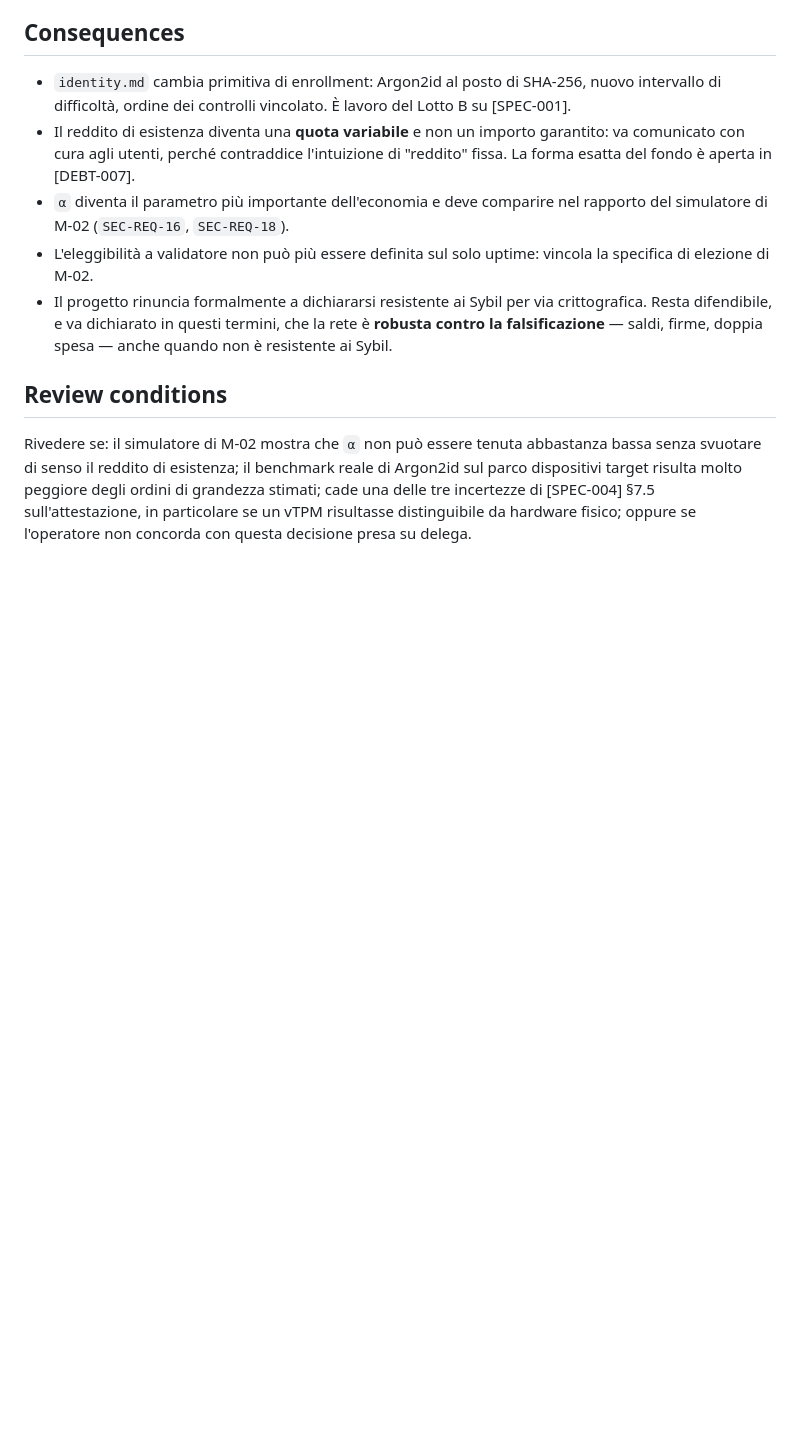
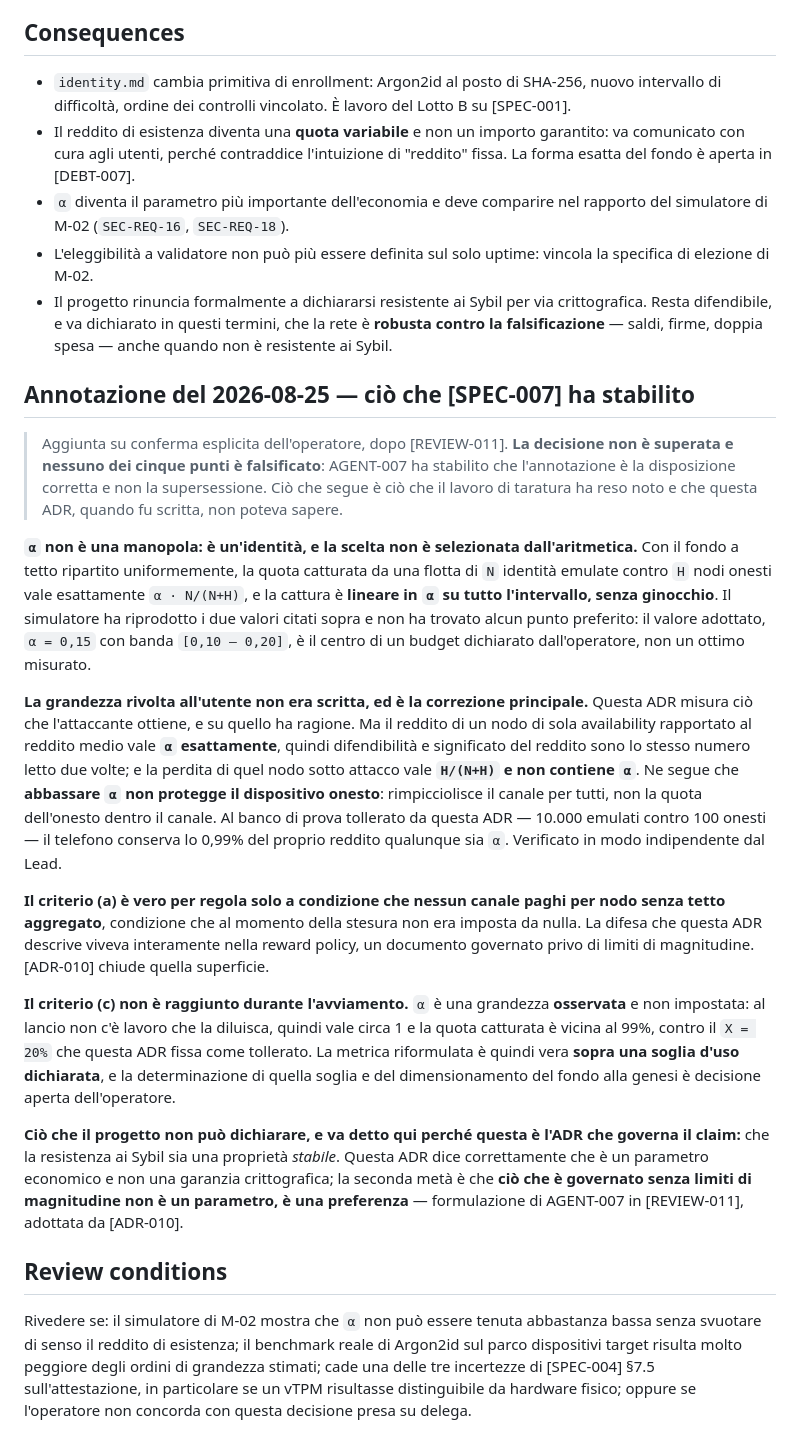
Before and after one commit to fathorMB/CobloxNetwork, a Markdown page: .lmbrain/decisions/ADR-007-posizione-anti-sybil-difesa-economica-e-pavimento-memory-hard.md, the part around the change. Drawn GitHub-style; blank space fills up the shorter version.

Commit message:
ADR-007 annotata su conferma dell'operatore
Non superata: nessuno dei cinque punti della Decision e falsificato, e
AGENT-007 ha stabilito in REVIEW-011 che l'annotazione e la disposizione
corretta. L'annotazione registra cio che SPEC-007 ha reso noto e che l'ADR,
quando fu scritta, non poteva sapere.

Quattro cose. Che alpha non e una manopola ma un'identita, e che la scelta
non e selezionata dall'aritmetica: il valore adottato e il centro di un
budget dichiarato, non un ottimo misurato. Che la grandezza rivolta
all'utente non era scritta, ed e la correzione principale, perche abbassare
alpha non protegge il dispositivo onesto: la sua perdita vale H su N piu H e
non contiene alpha. Che il criterio (a) e vero per regola solo a condizione
che nessun canale paghi per nodo senza tetto aggregato, condizione che
ADR-010 ora impone. E che il criterio (c) non e raggiunto durante
l'avviamento, perche alpha e osservata e al lancio non c'e lavoro che la
diluisca.

PROJECT.md aggiornato di conseguenza: la metrica riformulata porta ora il
proprio valore di X e la condizione d'uso accanto.

Co-Authored-By: Claude Opus 5 <noreply@anthropic.com>

```diff
--- a/.lmbrain/decisions/ADR-007-posizione-anti-sybil-difesa-economica-e-pavimento-memory-hard.md
+++ b/.lmbrain/decisions/ADR-007-posizione-anti-sybil-difesa-economica-e-pavimento-memory-hard.md
@@ -69,6 +69,20 @@ Verificabile con i test `AT-07` e `AT-10` di [SPEC-004]. Il valore di `X` è una
 - L'eleggibilità a validatore non può più essere definita sul solo uptime: vincola la specifica di elezione di M-02.
 - Il progetto rinuncia formalmente a dichiararsi resistente ai Sybil per via crittografica. Resta difendibile, e va dichiarato in questi termini, che la rete è **robusta contro la falsificazione** — saldi, firme, doppia spesa — anche quando non è resistente ai Sybil.
 
+## Annotazione del 2026-08-25 — ciò che [SPEC-007] ha stabilito
+
+> Aggiunta su conferma esplicita dell'operatore, dopo [REVIEW-011]. **La decisione non è superata e nessuno dei cinque punti è falsificato**: AGENT-007 ha stabilito che l'annotazione è la disposizione corretta e non la supersessione. Ciò che segue è ciò che il lavoro di taratura ha reso noto e che questa ADR, quando fu scritta, non poteva sapere.
+
+**`α` non è una manopola: è un'identità, e la scelta non è selezionata dall'aritmetica.** Con il fondo a tetto ripartito uniformemente, la quota catturata da una flotta di `N` identità emulate contro `H` nodi onesti vale esattamente `α · N/(N+H)`, e la cattura è **lineare in `α` su tutto l'intervallo, senza ginocchio**. Il simulatore ha riprodotto i due valori citati sopra e non ha trovato alcun punto preferito: il valore adottato, `α = 0,15` con banda `[0,10 – 0,20]`, è il centro di un budget dichiarato dall'operatore, non un ottimo misurato.
+
+**La grandezza rivolta all'utente non era scritta, ed è la correzione principale.** Questa ADR misura ciò che l'attaccante ottiene, e su quello ha ragione. Ma il reddito di un nodo di sola availability rapportato al reddito medio vale **`α` esattamente**, quindi difendibilità e significato del reddito sono lo stesso numero letto due volte; e la perdita di quel nodo sotto attacco vale **`H/(N+H)` e non contiene `α`**. Ne segue che **abbassare `α` non protegge il dispositivo onesto**: rimpicciolisce il canale per tutti, non la quota dell'onesto dentro il canale. Al banco di prova tollerato da questa ADR — 10.000 emulati contro 100 onesti — il telefono conserva lo 0,99% del proprio reddito qualunque sia `α`. Verificato in modo indipendente dal Lead.
+
+**Il criterio (a) è vero per regola solo a condizione che nessun canale paghi per nodo senza tetto aggregato**, condizione che al momento della stesura non era imposta da nulla. La difesa che questa ADR descrive viveva interamente nella reward policy, un documento governato privo di limiti di magnitudine. [ADR-010] chiude quella superficie.
+
+**Il criterio (c) non è raggiunto durante l'avviamento.** `α` è una grandezza **osservata** e non impostata: al lancio non c'è lavoro che la diluisca, quindi vale circa 1 e la quota catturata è vicina al 99%, contro il `X = 20%` che questa ADR fissa come tollerato. La metrica riformulata è quindi vera **sopra una soglia d'uso dichiarata**, e la determinazione di quella soglia e del dimensionamento del fondo alla genesi è decisione aperta dell'operatore.
+
+**Ciò che il progetto non può dichiarare, e va detto qui perché questa è l'ADR che governa il claim:** che la resistenza ai Sybil sia una proprietà *stabile*. Questa ADR dice correttamente che è un parametro economico e non una garanzia crittografica; la seconda metà è che **ciò che è governato senza limiti di magnitudine non è un parametro, è una preferenza** — formulazione di AGENT-007 in [REVIEW-011], adottata da [ADR-010].
+
 ## Review conditions
 
 Rivedere se: il simulatore di M-02 mostra che `α` non può essere tenuta abbastanza bassa senza svuotare di senso il reddito di esistenza; il benchmark reale di Argon2id sul parco dispositivi target risulta molto peggiore degli ordini di grandezza stimati; cade una delle tre incertezze di [SPEC-004] §7.5 sull'attestazione, in particolare se un vTPM risultasse distinguibile da hardware fisico; oppure se l'operatore non concorda con questa decisione presa su delega.
```
Also changed, not shown: .lmbrain/PROJECT.md (+1 -1 lines).
